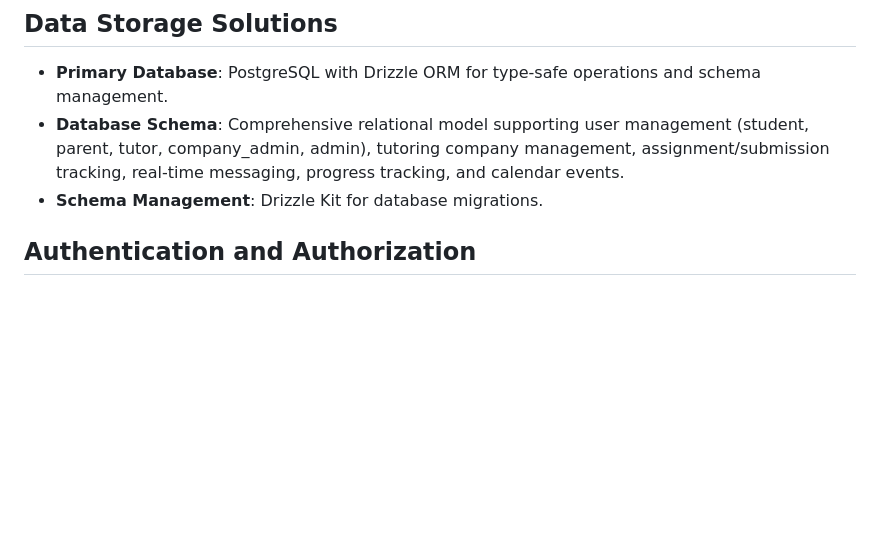
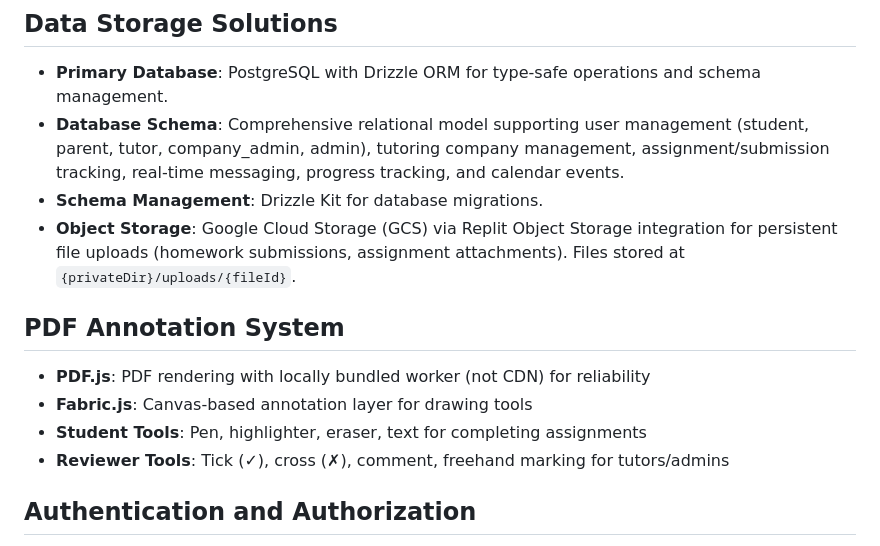
Before and after one commit to trupti2411/eSlate, a Markdown page: replit.md, the part around the change. Drawn GitHub-style; blank space fills up the shorter version.

Commit message:
Update documentation to reflect new file storage and PDF annotation system
Update replit.md to document the migration to Google Cloud Storage for file uploads and the local PDF.js worker for the annotation system.

Replit-Commit-Author: Agent
Replit-Commit-Session-Id: 0f48709b-7dae-4b8f-9924-5449cb58d9bd
Replit-Commit-Checkpoint-Type: full_checkpoint
Replit-Commit-Event-Id: e07624e6-f9e8-470d-9bd4-fad5a9cb0941
Replit-Commit-Screenshot-Url: https://storage.googleapis.com/screenshot-production-us-central1/3effa6e0-3f9c-4803-8d06-c55c1261c316/0f48709b-7dae-4b8f-9924-5449cb58d9bd/RYms2eL

```diff
--- a/replit.md
+++ b/replit.md
@@ -62,6 +62,13 @@ Built with Express.js and TypeScript, providing a RESTful API.
 - **Primary Database**: PostgreSQL with Drizzle ORM for type-safe operations and schema management.
 - **Database Schema**: Comprehensive relational model supporting user management (student, parent, tutor, company_admin, admin), tutoring company management, assignment/submission tracking, real-time messaging, progress tracking, and calendar events.
 - **Schema Management**: Drizzle Kit for database migrations.
+- **Object Storage**: Google Cloud Storage (GCS) via Replit Object Storage integration for persistent file uploads (homework submissions, assignment attachments). Files stored at `{privateDir}/uploads/{fileId}`.
+
+## PDF Annotation System
+- **PDF.js**: PDF rendering with locally bundled worker (not CDN) for reliability
+- **Fabric.js**: Canvas-based annotation layer for drawing tools
+- **Student Tools**: Pen, highlighter, eraser, text for completing assignments
+- **Reviewer Tools**: Tick (✓), cross (✗), comment, freehand marking for tutors/admins
 
 ## Authentication and Authorization
 - **Primary Authentication**: Replit OIDC.
```
